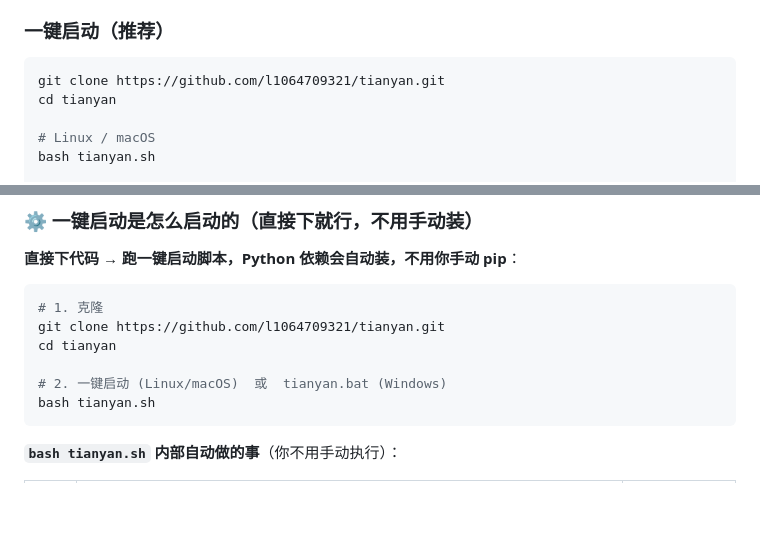
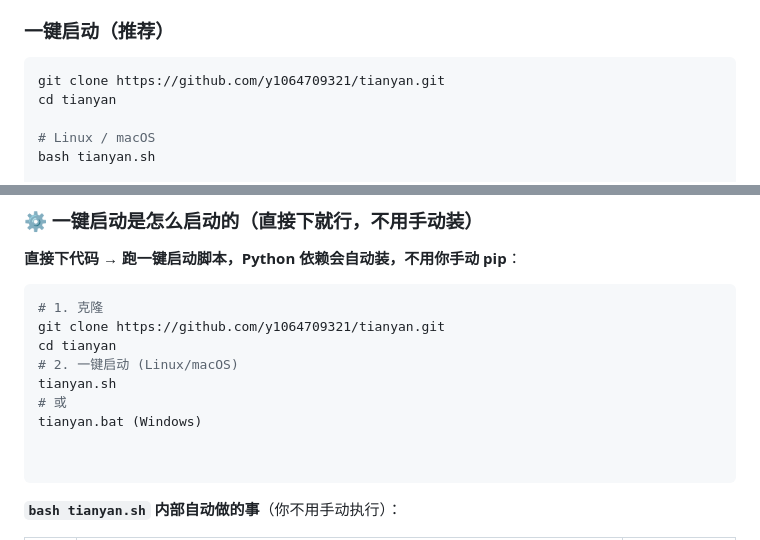
Before and after one commit to y1064709321/tianyan, a Markdown page: README.md, 2 parts joined by grey strips. Rendered like a GitHub page; blank space fills up the shorter version.

Commit message:
Fix repository URL and enhance startup script instructions
Updated repository links and clarified startup instructions.

````diff
--- a/README.md
+++ b/README.md
@@ -120,7 +120,7 @@ bash tianyan.sh           # 或 Windows: tianyan.bat
 ### 一键启动（推荐）
 
 ```bash
-git clone https://github.com/l1064709321/tianyan.git
+git clone https://github.com/y1064709321/tianyan.git
 cd tianyan
 
 # Linux / macOS
@@ -317,11 +317,14 @@ Scrapling 为 BSD-3-Clause（宽松型，无 copyleft 传染）：合入后组
 
 ```bash
 # 1. 克隆
-git clone https://github.com/l1064709321/tianyan.git
+git clone https://github.com/y1064709321/tianyan.git
 cd tianyan
+# 2. 一键启动 (Linux/macOS)
+tianyan.sh
+# 或
+tianyan.bat (Windows)
 
-# 2. 一键启动 (Linux/macOS)  或  tianyan.bat (Windows)
-bash tianyan.sh
+
 ```
 
 **`bash tianyan.sh` 内部自动做的事**（你不用手动执行）：
````
Also changed, not shown: other parts of README.md (+1 -1 lines).
